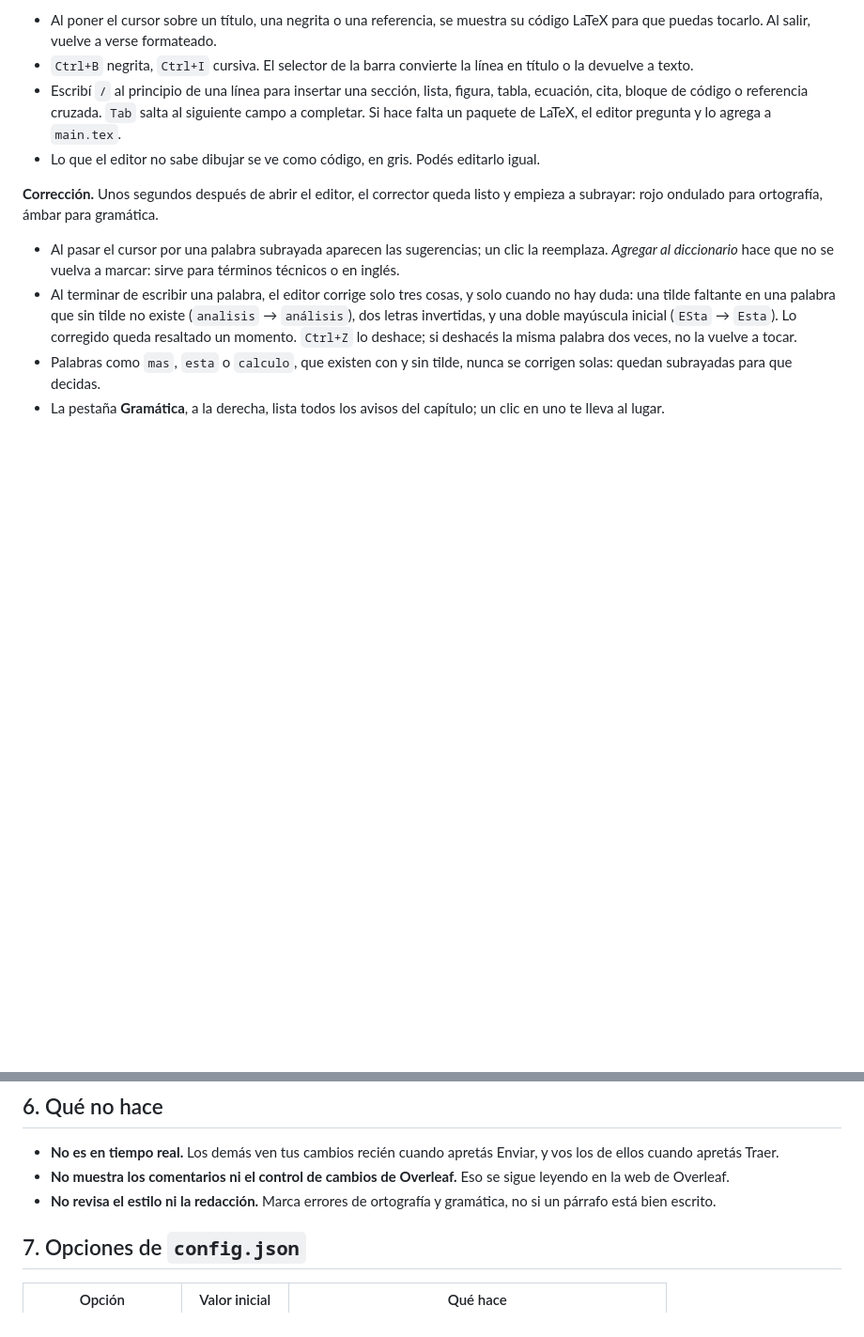
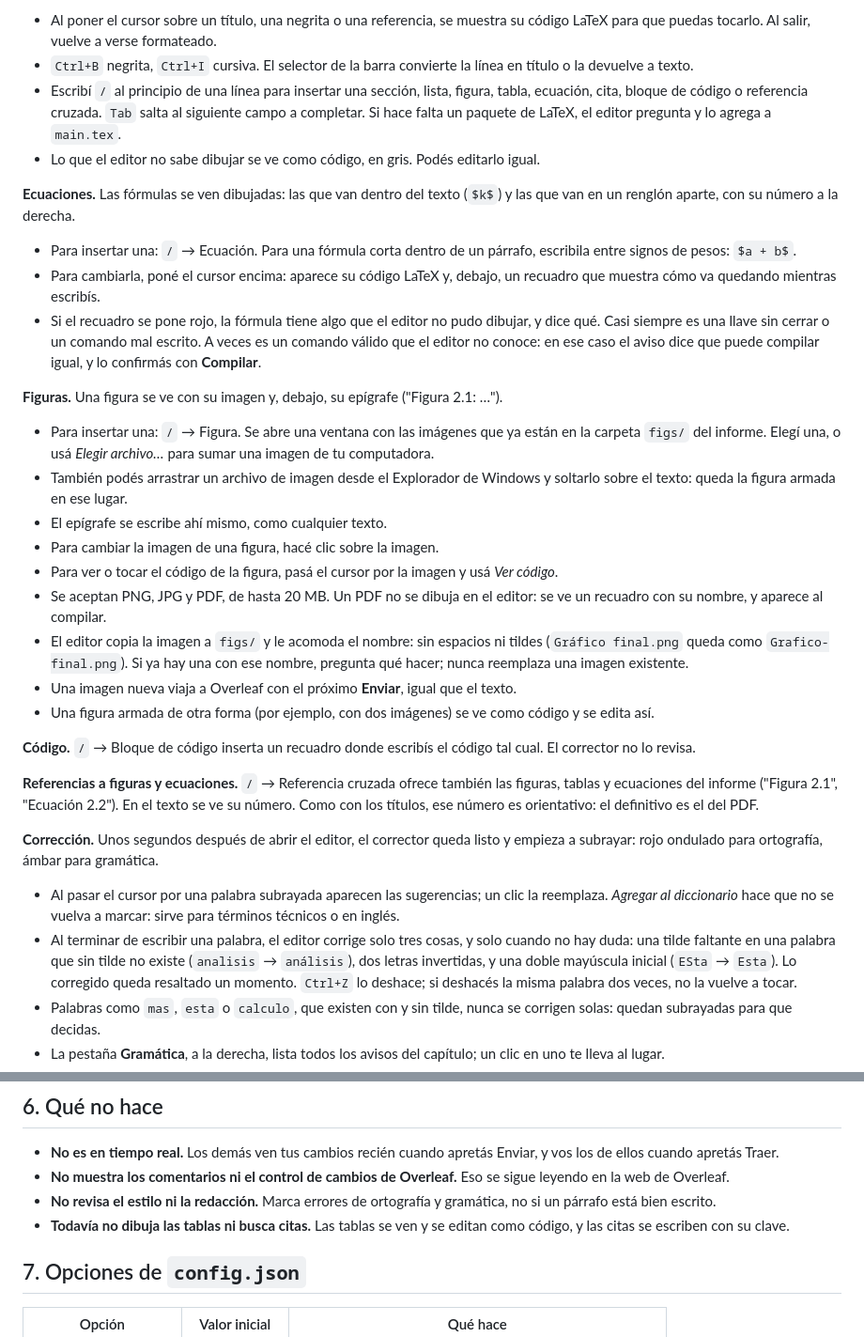
Before and after one commit to Portafolio-Cristhian-Rossi/Overleaf-Tuneado, a Markdown page: editor/INSTALACION.md, 2 parts joined by grey strips. Shown at 94% size. Rendered like a GitHub page; blank space fills up the shorter version.

Commit message:
Guía: ecuaciones, figuras, código y referencias a objetos
Co-Authored-By: Claude Opus 5.5 <noreply@anthropic.com>

```diff
--- a/editor/INSTALACION.md
+++ b/editor/INSTALACION.md
@@ -169,6 +169,48 @@ abierto. Lo que escribís se guarda solo; arriba a la derecha dice `Guardado`.
 - Lo que el editor no sabe dibujar se ve como código, en gris. Podés editarlo
   igual.
 
+**Ecuaciones.** Las fórmulas se ven dibujadas: las que van dentro del texto
+(`$k$`) y las que van en un renglón aparte, con su número a la derecha.
+
+- Para insertar una: `/` → Ecuación. Para una fórmula corta dentro de un
+  párrafo, escribila entre signos de pesos: `$a + b$`.
+- Para cambiarla, poné el cursor encima: aparece su código LaTeX y, debajo, un
+  recuadro que muestra cómo va quedando mientras escribís.
+- Si el recuadro se pone rojo, la fórmula tiene algo que el editor no pudo
+  dibujar, y dice qué. Casi siempre es una llave sin cerrar o un comando mal
+  escrito. A veces es un comando válido que el editor no conoce: en ese caso
+  el aviso dice que puede compilar igual, y lo confirmás con **Compilar**.
+
+**Figuras.** Una figura se ve con su imagen y, debajo, su epígrafe
+("Figura 2.1: …").
+
+- Para insertar una: `/` → Figura. Se abre una ventana con las imágenes que
+  ya están en la carpeta `figs/` del informe. Elegí una, o usá
+  *Elegir archivo…* para sumar una imagen de tu computadora.
+- También podés arrastrar un archivo de imagen desde el Explorador de Windows
+  y soltarlo sobre el texto: queda la figura armada en ese lugar.
+- El epígrafe se escribe ahí mismo, como cualquier texto.
+- Para cambiar la imagen de una figura, hacé clic sobre la imagen.
+- Para ver o tocar el código de la figura, pasá el cursor por la imagen y usá
+  *Ver código*.
+- Se aceptan PNG, JPG y PDF, de hasta 20 MB. Un PDF no se dibuja en el editor:
+  se ve un recuadro con su nombre, y aparece al compilar.
+- El editor copia la imagen a `figs/` y le acomoda el nombre: sin espacios ni
+  tildes (`Gráfico final.png` queda como `Grafico-final.png`). Si ya hay una
+  con ese nombre, pregunta qué hacer; nunca reemplaza una imagen existente.
+- Una imagen nueva viaja a Overleaf con el próximo **Enviar**, igual que el
+  texto.
+- Una figura armada de otra forma (por ejemplo, con dos imágenes) se ve como
+  código y se edita así.
+
+**Código.** `/` → Bloque de código inserta un recuadro donde escribís el
+código tal cual. El corrector no lo revisa.
+
+**Referencias a figuras y ecuaciones.** `/` → Referencia cruzada ofrece
+también las figuras, tablas y ecuaciones del informe ("Figura 2.1",
+"Ecuación 2.2"). En el texto se ve su número. Como con los títulos, ese número
+es orientativo: el definitivo es el del PDF.
+
 **Corrección.** Unos segundos después de abrir el editor, el corrector queda
 listo y empieza a subrayar: rojo ondulado para ortografía, ámbar para
 gramática.
@@ -215,6 +257,8 @@ terminar.
   sigue leyendo en la web de Overleaf.
 - **No revisa el estilo ni la redacción.** Marca errores de ortografía y
   gramática, no si un párrafo está bien escrito.
+- **Todavía no dibuja las tablas ni busca citas.** Las tablas se ven y se
+  editan como código, y las citas se escriben con su clave.
 
 ## 7. Opciones de `config.json`
 
```
